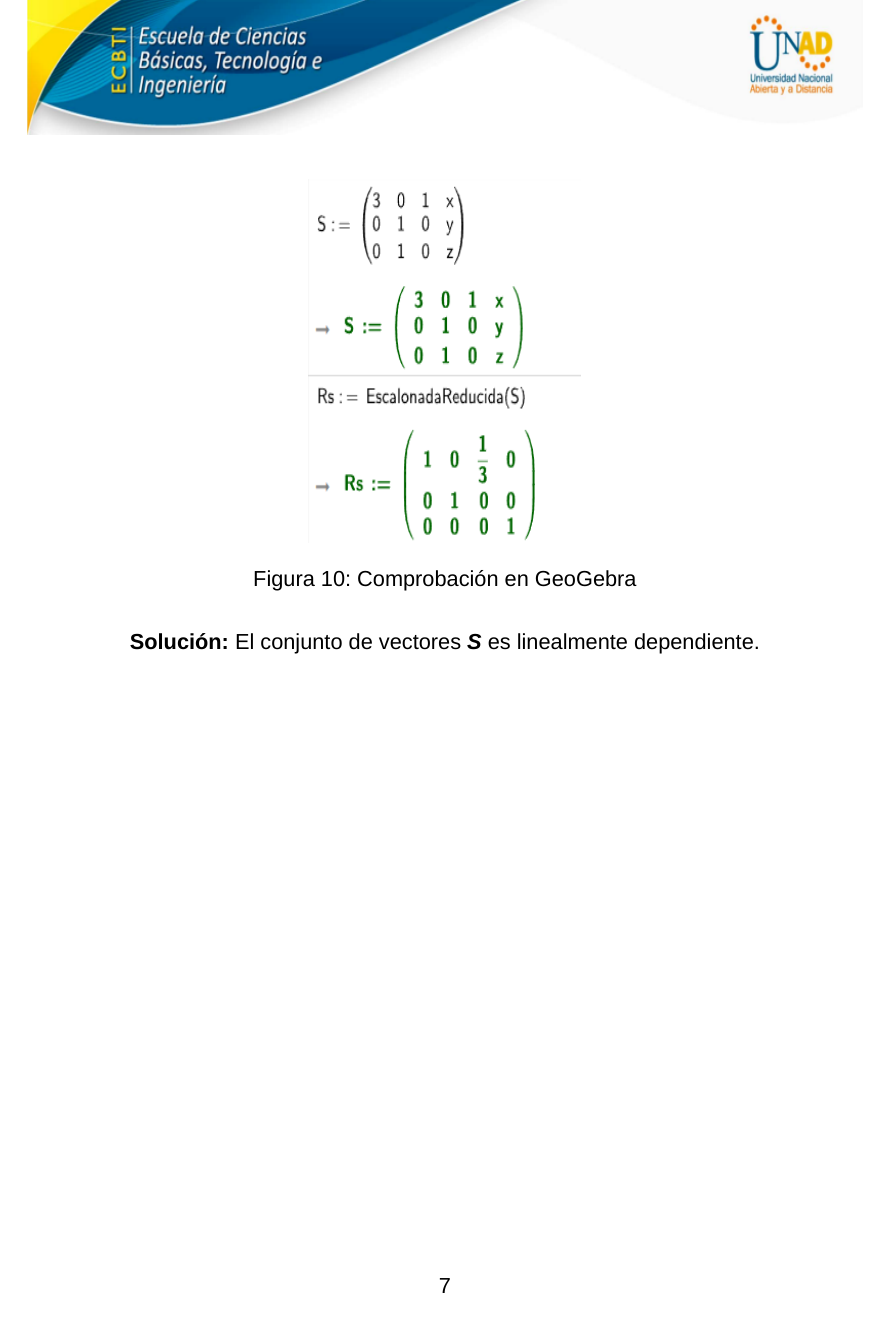
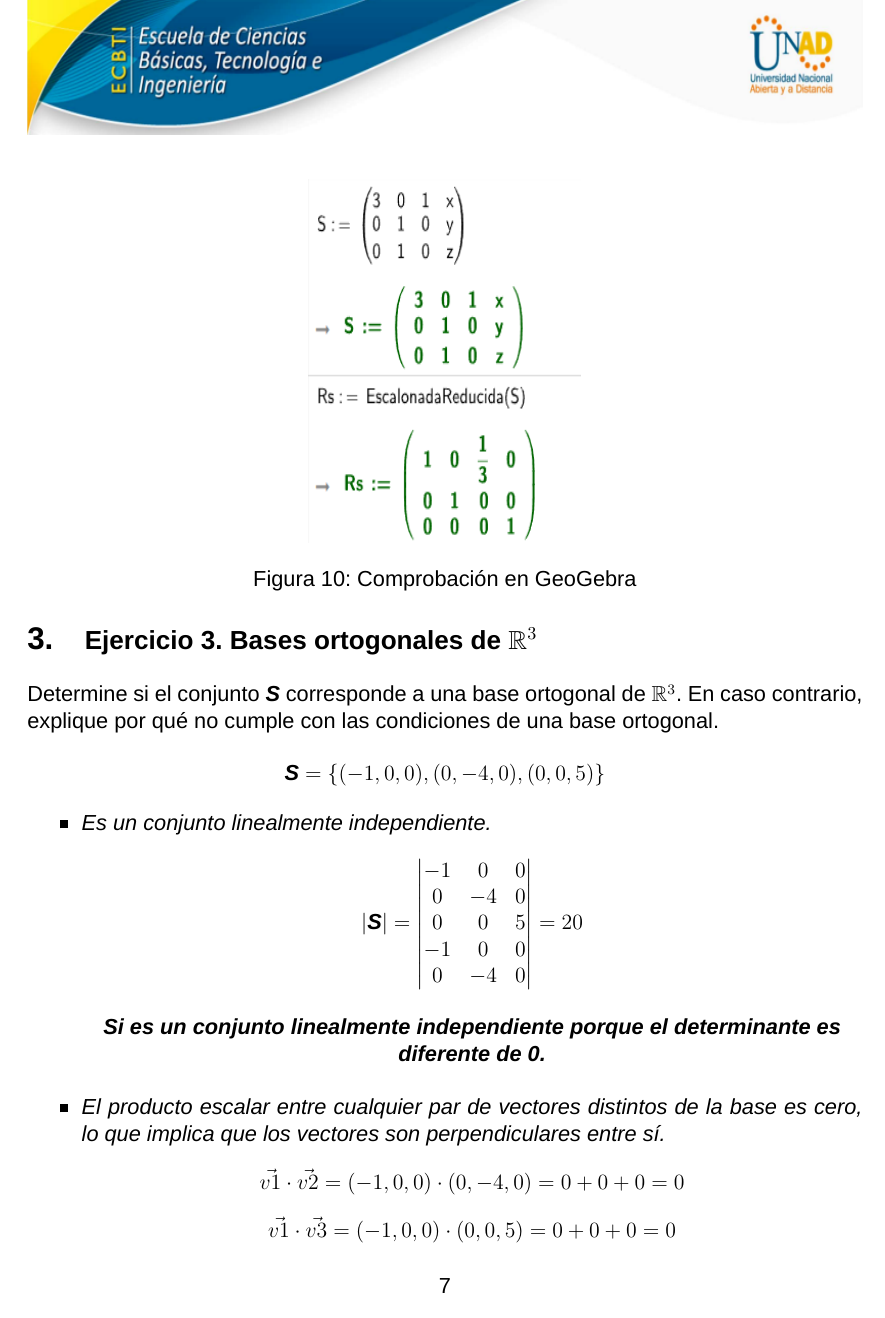
Before and after one commit to DavidOlivero/Espacios-vectoriales, a LaTeX document (main.tex, which reads content/second-actvity.tex, content/third-activity.tex): page 7 of 7 before the commit and page 7 of 8 after it. Compiled offline with XeLaTeX; a missing font is replaced by an installed copy or a similar font.

Commit message:
Make activity third :sparkles:

```diff
--- a/content/second-actvity.tex
+++ b/content/second-actvity.tex
@@ -92,5 +92,5 @@ Considerando el conjunto \textbf{\textit{S}}, se plantean las siguientes pregunt
     \caption{Comprobación en GeoGebra}
 \end{figure}
 \begin{center}
-    \textbf{Solución: }El conjunto de vectores \textbf{\textit{S}} es linealmente dependiente.
+    \textbf{Solución: }El conjunto de vectores \textbf{\textit{S}} es linealmente dependiente. Por tal motivo, este no es capaz generar el espacio tridimensional $\mathbb{R}^3$.
 \end{center}
--- /dev/null
+++ b/content/third-activity.tex
@@ -0,0 +1,32 @@
+\FloatBarrier
+\section{\large Ejercicio 3. Bases ortogonales de $\mathbb{R}^3$}
+
+Determine si el conjunto \textbf{\textit{S}} corresponde a una base ortogonal de $\mathbb{R}^3$. En caso contrario, explique por qué no cumple con las condiciones de una base ortogonal.
+
+\[
+    \text{\textbf{\textit{S}}}=\left\{(-1,0,0),(0,-4,0),(0,0,5)\right\}
+\]
+
+\begin{itemize}
+    \item \textit{Es un conjunto linealmente independiente.}
+    \[
+        \left|\text{\textbf{\textit{S}}}\right|=
+        \begin{vmatrix}
+            -1 & 0 & 0 \\
+            0 & -4 & 0 \\
+            0 & 0 & 5 \\
+            -1 & 0 & 0 \\
+            0 & -4 & 0 \\
+        \end{vmatrix}
+        =20
+    \]
+    \begin{center}
+        \textbf{\textit{Si es un conjunto linealmente independiente porque el determinante es diferente de 0.}}
+    \end{center}
+    \item \textit{El producto escalar entre cualquier par de vectores distintos de la base es
+    cero, lo que implica que los vectores son perpendiculares entre sí.}
+    \[
+        \vec{v1}\cdot\vec{v2}=(-1,0,0)\cdot(0,-4,0)=0+0+0=0
+    \]
+    \[
+        \vec{v1}\cdot\vec{v3}=(-1,0,0)\cdot(0,0,5)=0+0+0=0
@@ -0,0 +39 @@
+    \end{center}
```
Also changed, not shown: content/first-activity.tex (+1 -1 lines), main.tex (+1 -0 lines), img/imagen11.png (added), content/second-actvity.tex (8 more changed lines), content/third-activity.tex (19 more changed lines).
